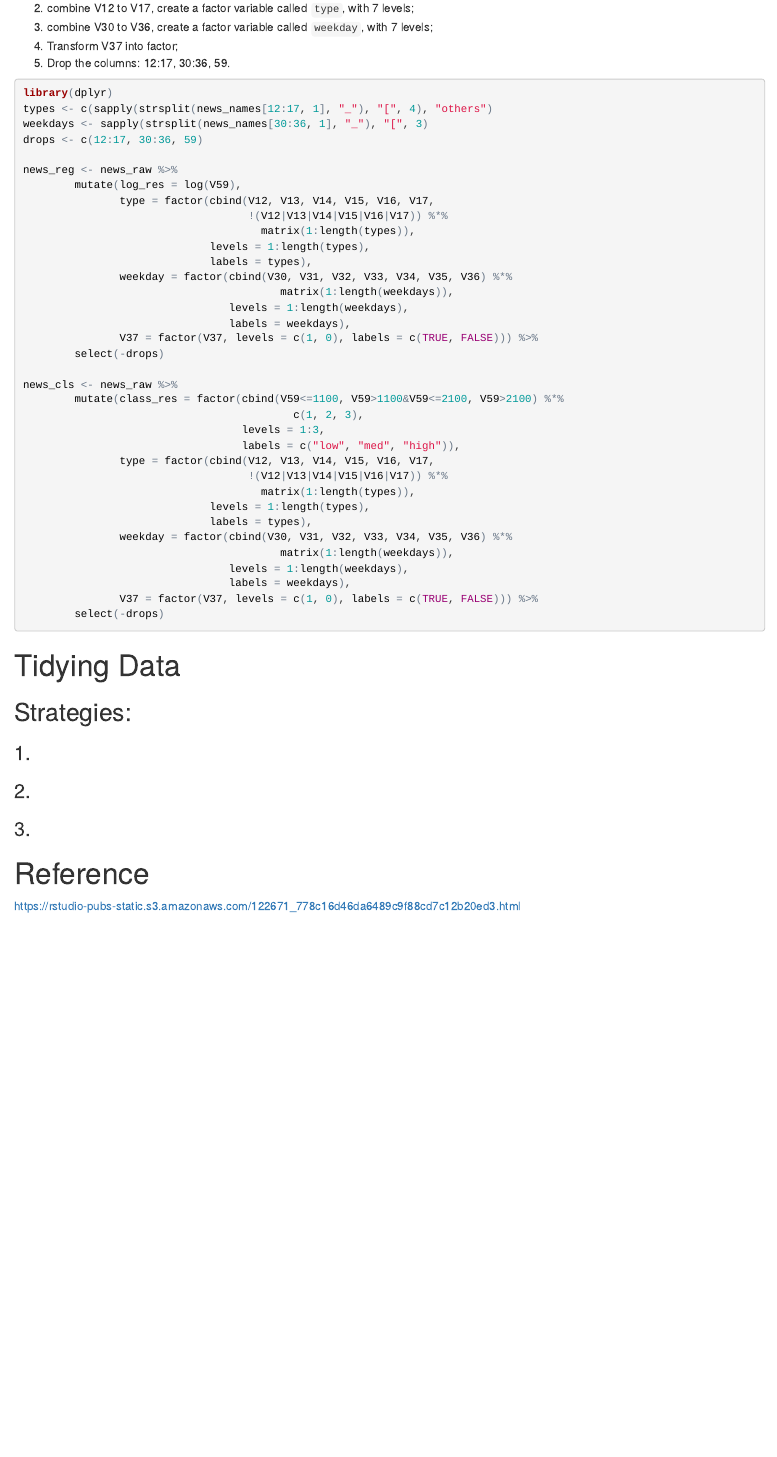
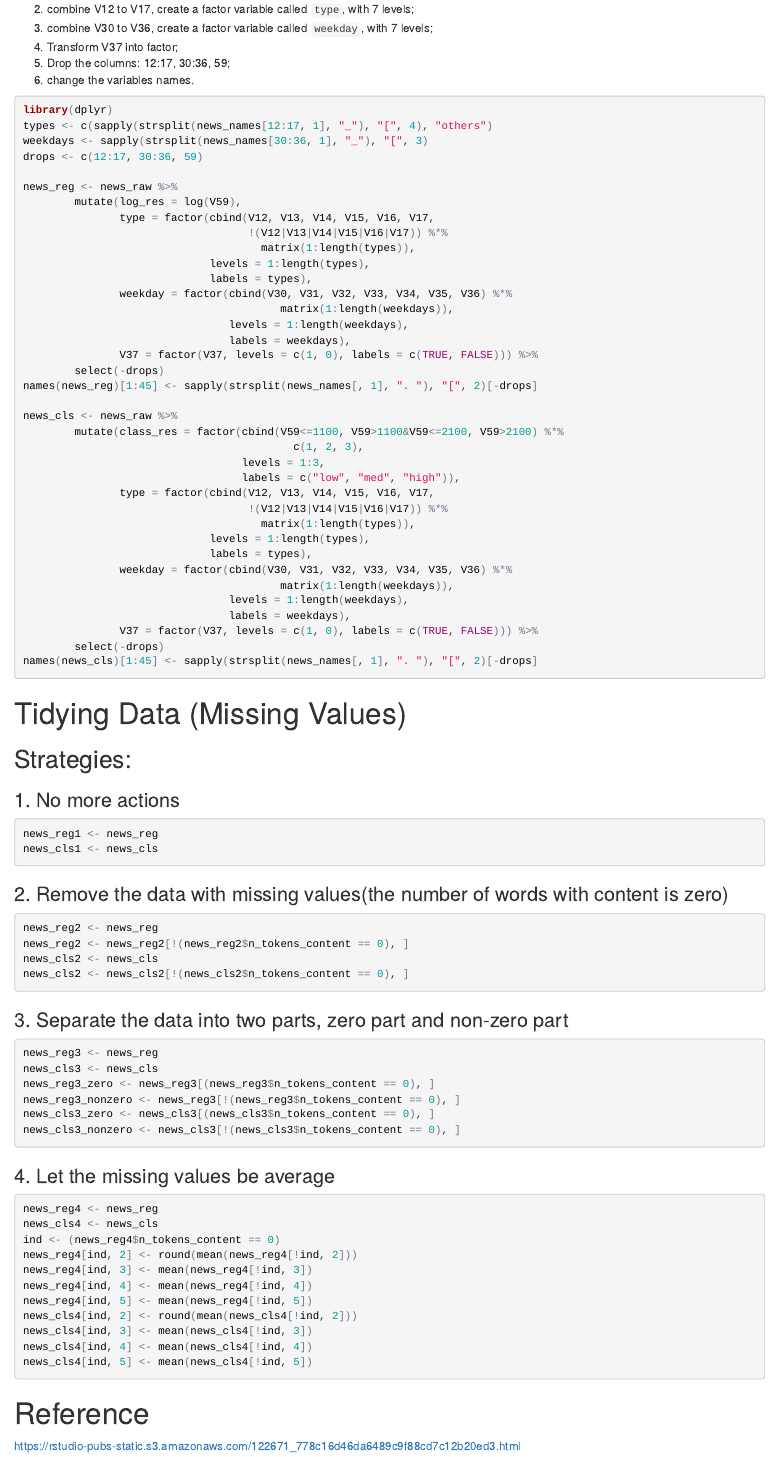
Before and after one commit to peng-shao/D3_proj1, an R Markdown document (data_cookbook.Rmd): the page in a window 1100 px wide, from 400 px down. The pictures show the output file data_cookbook.html that the author committed with the source, opened offline.

Commit message:
finish data preprocess

````diff
--- a/data_cookbook.Rmd
+++ b/data_cookbook.Rmd
@@ -18,7 +18,8 @@ news_names <- read.table("./names.txt", header = FALSE, skip = 44, nrows = 59, s
 2. combine V12 to V17, create a factor variable called `type`, with 7 levels;
 3. combine V30 to V36, create a factor variable called `weekday`, with 7 levels;
 4. Transform V37 into factor;
-5. Drop the columns: 12:17, 30:36, 59.
+5. Drop the columns: 12:17, 30:36, 59;
+6. change the variables names.
 
 ```{r, eval=FALSE, tidy=FALSE}
 library(dplyr)
@@ -39,6 +40,7 @@ news_reg <- news_raw %>%
                                 labels = weekdays),
                V37 = factor(V37, levels = c(1, 0), labels = c(TRUE, FALSE))) %>%
         select(-drops)
+names(news_reg)[1:45] <- sapply(strsplit(news_names[, 1], ". "), "[", 2)[-drops]
 
 news_cls <- news_raw %>%
         mutate(class_res = factor(cbind(V59<=1100, V59>1100&V59<=2100, V59>2100) %*%
@@ -56,19 +58,53 @@ news_cls <- news_raw %>%
                                 labels = weekdays),
                V37 = factor(V37, levels = c(1, 0), labels = c(TRUE, FALSE))) %>%
         select(-drops)
-
+names(news_cls)[1:45] <- sapply(strsplit(news_names[, 1], ". "), "[", 2)[-drops]
 ```
 
-# Tidying Data
+# Tidying Data (Missing Values)
 ## Strategies:
-### 1.
+### 1. No more actions
+```{r, eval=FALSE}
+news_reg1 <- news_reg
+news_cls1 <- news_cls
+```
+
+### 2. Remove the data with missing values(the number of words with content is zero)
+
+```{r, eval=FALSE}
+news_reg2 <- news_reg
+news_reg2 <- news_reg2[!(news_reg2$n_tokens_content == 0), ]
+news_cls2 <- news_cls
+news_cls2 <- news_cls2[!(news_cls2$n_tokens_content == 0), ]
+```
+
+### 3. Separate the data into two parts, zero part and non-zero part
+
+```{r, eval=FALSE}
+news_reg3 <- news_reg
+news_cls3 <- news_cls
+news_reg3_zero <- news_reg3[(news_reg3$n_tokens_content == 0), ]
+news_reg3_nonzero <- news_reg3[!(news_reg3$n_tokens_content == 0), ]
+news_cls3_zero <- news_cls3[(news_cls3$n_tokens_content == 0), ]
+news_cls3_nonzero <- news_cls3[!(news_cls3$n_tokens_content == 0), ]
+```
 
 
+### 4. Let the missing values be average
 
-### 2.
-
-
-### 3.
+```{r, eval=FALSE, tidy=FALSE}
+news_reg4 <- news_reg
+news_cls4 <- news_cls
+ind <- (news_reg4$n_tokens_content == 0)
+news_reg4[ind, 2] <- round(mean(news_reg4[!ind, 2]))
+news_reg4[ind, 3] <- mean(news_reg4[!ind, 3])
+news_reg4[ind, 4] <- mean(news_reg4[!ind, 4])
+news_reg4[ind, 5] <- mean(news_reg4[!ind, 5])
+news_cls4[ind, 2] <- round(mean(news_cls4[!ind, 2]))
+news_cls4[ind, 3] <- mean(news_cls4[!ind, 3])
+news_cls4[ind, 4] <- mean(news_cls4[!ind, 4])
+news_cls4[ind, 5] <- mean(news_cls4[!ind, 5])
+```
 
 
 
````
Also changed, not shown: test.R (+30 -0 lines), data_cookbook.html, hill.RData (added), data_cookbook.Rmd (2 more changed lines), 3 other files.
